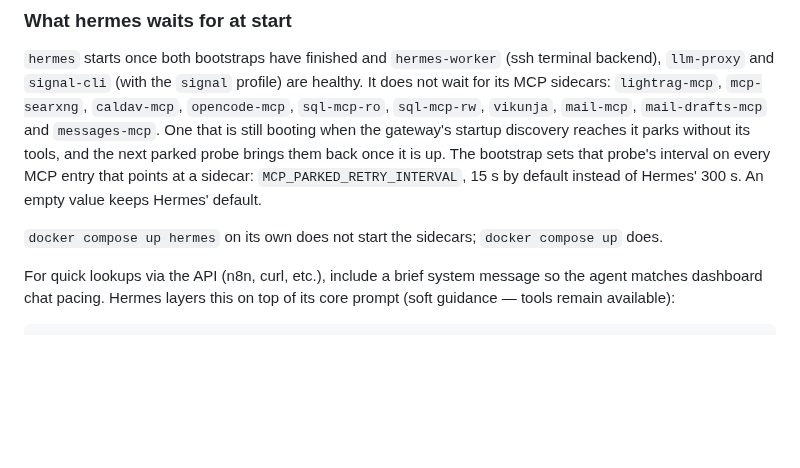
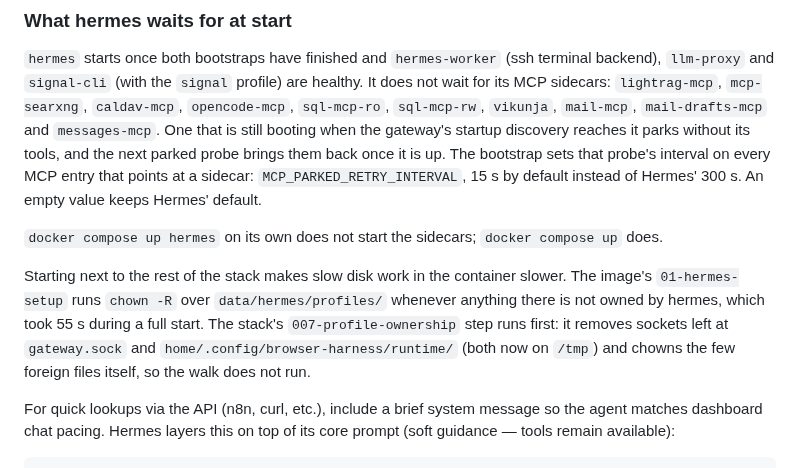
Before and after one commit to kaxline/sovereign-agent-stack, a Markdown page: docs/hermes.md, the part around the change. GitHub-like rendering; blank space fills up the shorter version.

Commit message:
Document the profile ownership step

```diff
--- a/docs/hermes.md
+++ b/docs/hermes.md
@@ -229,6 +229,8 @@ A changed input, a config edited by hand or by Hermes, or a profile added or rem
 `hermes` starts once both bootstraps have finished and `hermes-worker` (ssh terminal backend), `llm-proxy` and `signal-cli` (with the `signal` profile) are healthy. It does not wait for its MCP sidecars: `lightrag-mcp`, `mcp-searxng`, `caldav-mcp`, `opencode-mcp`, `sql-mcp-ro`, `sql-mcp-rw`, `vikunja`, `mail-mcp`, `mail-drafts-mcp` and `messages-mcp`. One that is still booting when the gateway's startup discovery reaches it parks without its tools, and the next parked probe brings them back once it is up. The bootstrap sets that probe's interval on every MCP entry that points at a sidecar: `MCP_PARKED_RETRY_INTERVAL`, 15 s by default instead of Hermes' 300 s. An empty value keeps Hermes' default.
 
 `docker compose up hermes` on its own does not start the sidecars; `docker compose up` does.
+
+Starting next to the rest of the stack makes slow disk work in the container slower. The image's `01-hermes-setup` runs `chown -R` over `data/hermes/profiles/` whenever anything there is not owned by hermes, which took 55 s during a full start. The stack's `007-profile-ownership` step runs first: it removes sockets left at `gateway.sock` and `home/.config/browser-harness/runtime/` (both now on `/tmp`) and chowns the few foreign files itself, so the walk does not run.
 
 For quick lookups via the API (n8n, curl, etc.), include a brief system message so the agent matches dashboard chat pacing. Hermes layers this on top of its core prompt (soft guidance — tools remain available):
 
```
